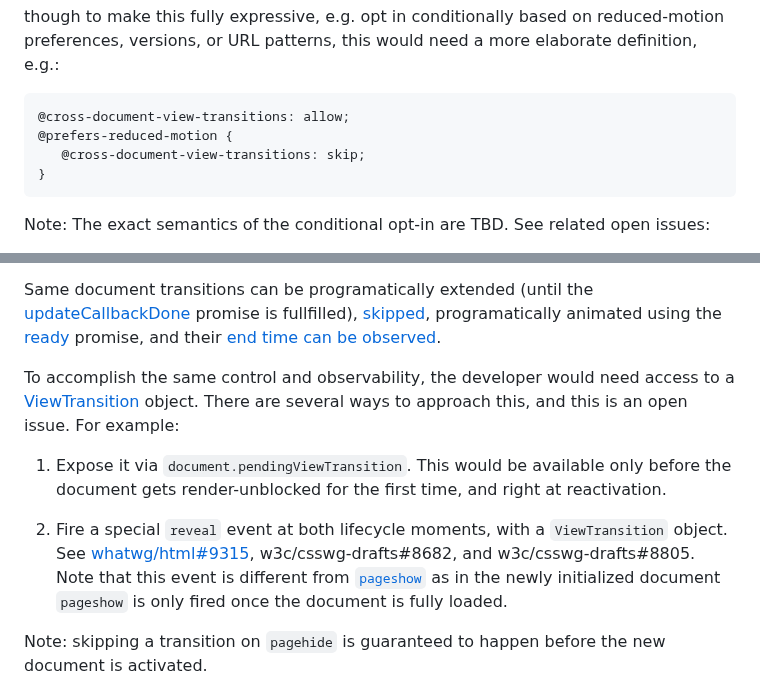
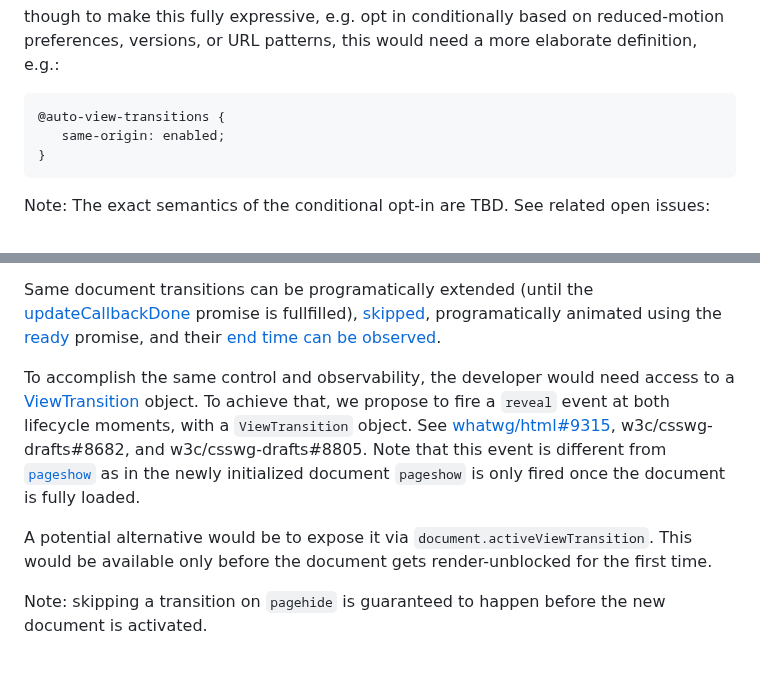
Before and after one commit to WICG/view-transitions, a Markdown page: cross-doc-explainer.md, 2 parts joined by grey strips. Rendered like a GitHub page; blank space fills up the shorter version.

Commit message:
Update cross-doc-explainer.md
Updated to be more precise about current thinking re. API shape.

````diff
--- a/cross-doc-explainer.md
+++ b/cross-doc-explainer.md
@@ -83,9 +83,8 @@ though to make this fully expressive, e.g. opt in conditionally based on reduced
 versions, or URL patterns, this would need a more elaborate definition, e.g.:
 
 ```css
-@cross-document-view-transitions: allow;
-@prefers-reduced-motion {
-   @cross-document-view-transitions: skip;
+@auto-view-transitions {
+   same-origin: enabled;
 }
 ```
 
@@ -143,14 +142,13 @@ observed](https://drafts.csswg.org/css-view-transitions-1/#dom-viewtransition-fi
 
 To accomplish the same control and observability, the developer would need access to a
 [ViewTransition](https://drafts.csswg.org/css-view-transitions-1/#the-domtransition-interface)
-object. There are several ways to approach this, and this is an open issue. For example:
-
-1. Expose it via `document.pendingViewTransition`. This would be available only before the document
-gets render-unblocked for the first time, and right at reactivation.
-
-1. Fire a special `reveal` event at both lifecycle moments, with a `ViewTransition` object. See [whatwg/html#9315](https://github.com/whatwg/html/issues/9315), w3c/csswg-drafts#8682, and w3c/csswg-drafts#8805.
+object. To achieve that, we propose to fire a `reveal` event at both lifecycle moments, with a `ViewTransition` object.
+See [whatwg/html#9315](https://github.com/whatwg/html/issues/9315), w3c/csswg-drafts#8682, and w3c/csswg-drafts#8805.
 Note that this event is different from [`pageshow`](https://html.spec.whatwg.org/#event-pageshow) as
 in the newly initialized document `pageshow` is only fired once the document is fully loaded.
+
+A potential alternative would be to expose it via `document.activeViewTransition`. This would be available only before the document
+gets render-unblocked for the first time.
 
 Note: skipping a transition on `pagehide` is guaranteed to happen before the new document is activated.
 
````
